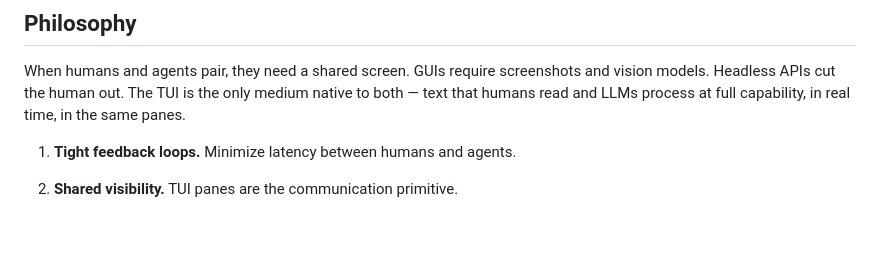
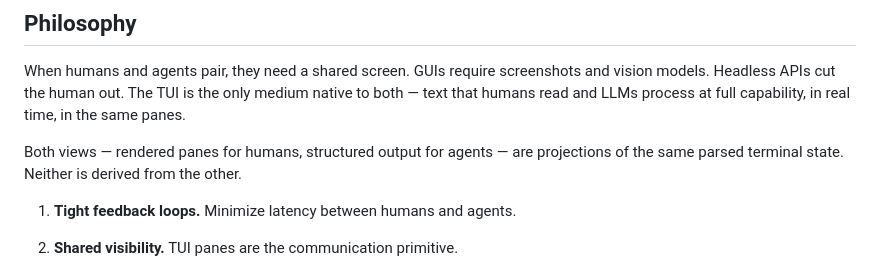
Before and after one commit to weill-labs/amux, a Markdown page: README.md, the part around the change. Drawn GitHub-style; blank space fills up the shorter version.

Commit message:
Add dual-projection mechanism to Philosophy section
State that rendered panes and structured agent output are both
projections of the same parsed terminal state — neither is derived
from the other. This is the architectural claim that makes the
TUI-as-shared-medium thesis concrete.

Co-Authored-By: Claude Opus 4.6 (1M context) <noreply@anthropic.com>

```diff
--- a/README.md
+++ b/README.md
@@ -8,6 +8,8 @@ A drop-in replacement for tmux built for the human+agent workflow. Same keybindi
 ## Philosophy
 
 When humans and agents pair, they need a shared screen. GUIs require screenshots and vision models. Headless APIs cut the human out. The TUI is the only medium native to both — text that humans read and LLMs process at full capability, in real time, in the same panes.
+
+Both views — rendered panes for humans, structured output for agents — are projections of the same parsed terminal state. Neither is derived from the other.
 
 1. **Tight feedback loops.** Minimize latency between humans and agents.
 
```
